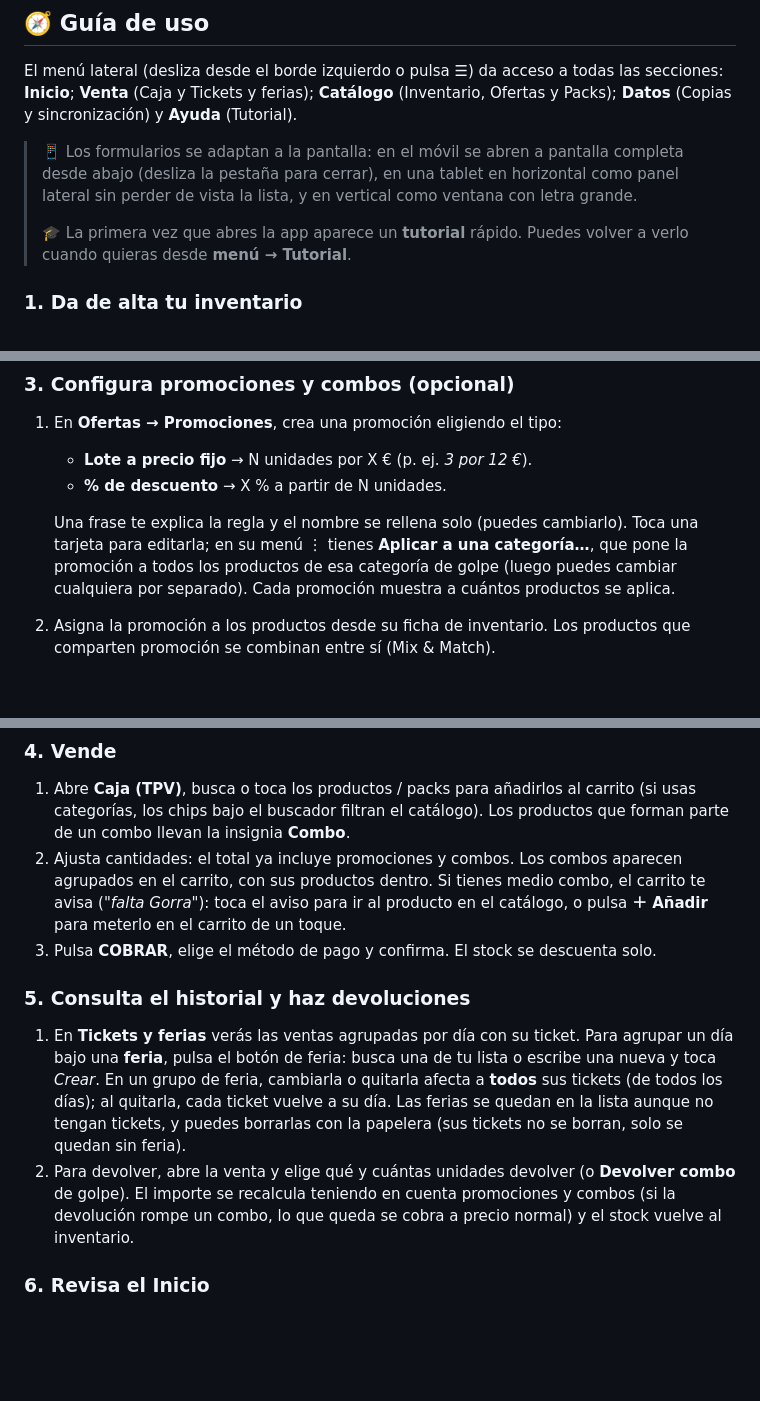
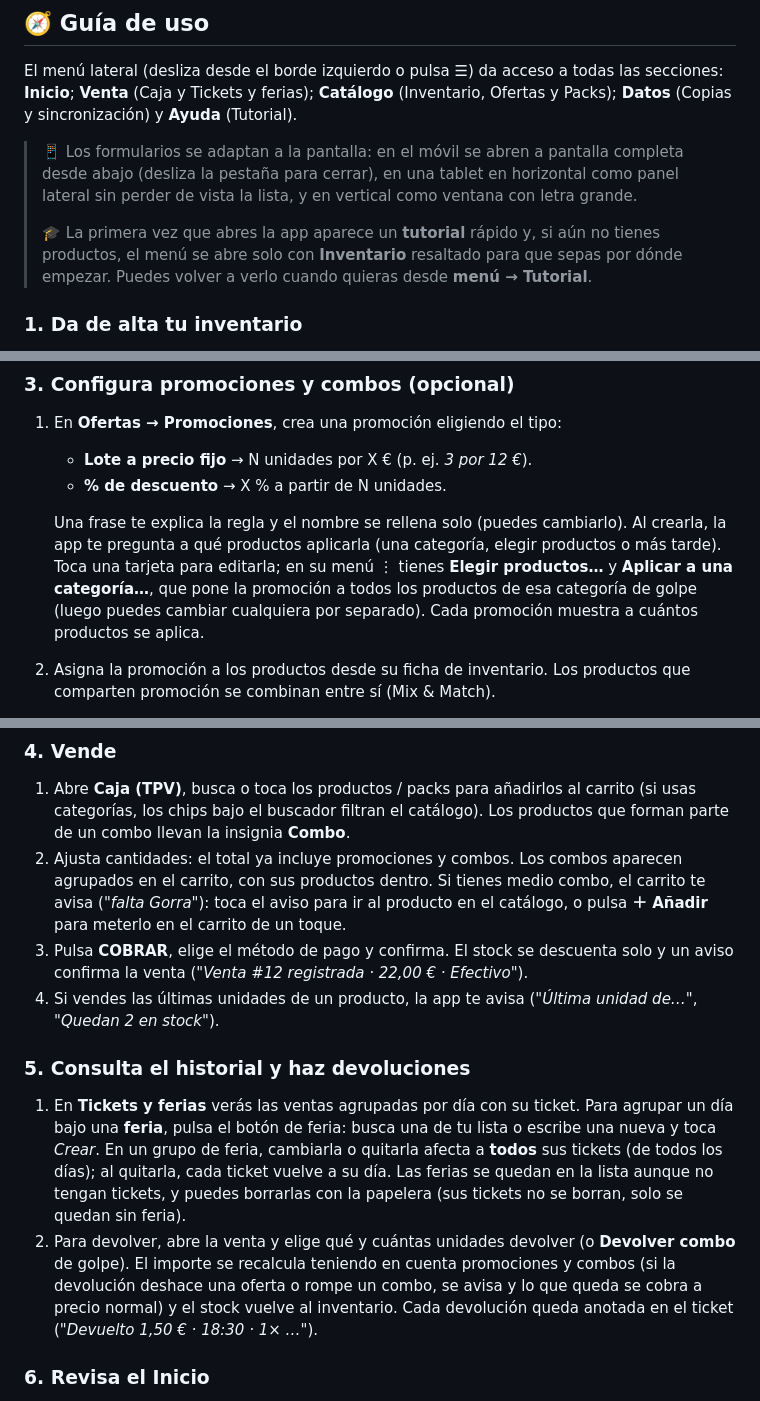
Before and after one commit to nesherben/KeepInventory, a Markdown page: README.md, 3 parts joined by grey strips. Drawn GitHub-style; blank space fills up the shorter version.

Commit message:
docs: README with sale notice, stock warnings, promotion assignment, visible refunds and first steps hint
Co-Authored-By: Claude Opus 5.5 <noreply@anthropic.com>

```diff
--- a/README.md
+++ b/README.md
@@ -69,7 +69,7 @@ El menú lateral (desliza desde el borde izquierdo o pulsa ☰) da acceso a toda
 
 > 📱 Los formularios se adaptan a la pantalla: en el móvil se abren a pantalla completa desde abajo (desliza la pestaña para cerrar), en una tablet en horizontal como panel lateral sin perder de vista la lista, y en vertical como ventana con letra grande.
 >
-> 🎓 La primera vez que abres la app aparece un **tutorial** rápido. Puedes volver a verlo cuando quieras desde **menú → Tutorial**.
+> 🎓 La primera vez que abres la app aparece un **tutorial** rápido y, si aún no tienes productos, el menú se abre solo con **Inventario** resaltado para que sepas por dónde empezar. Puedes volver a verlo cuando quieras desde **menú → Tutorial**.
 
 ### 1. Da de alta tu inventario
 1. Abre **Inventario** y pulsa **＋**.
@@ -88,7 +88,7 @@ El menú lateral (desliza desde el borde izquierdo o pulsa ☰) da acceso a toda
    - **Lote a precio fijo** → N unidades por X € (p. ej. *3 por 12 €*).
    - **% de descuento** → X % a partir de N unidades.
 
-   Una frase te explica la regla y el nombre se rellena solo (puedes cambiarlo). Toca una tarjeta para editarla; en su menú ⋮ tienes **Aplicar a una categoría…**, que pone la promoción a todos los productos de esa categoría de golpe (luego puedes cambiar cualquiera por separado). Cada promoción muestra a cuántos productos se aplica.
+   Una frase te explica la regla y el nombre se rellena solo (puedes cambiarlo). Al crearla, la app te pregunta a qué productos aplicarla (una categoría, elegir productos o más tarde). Toca una tarjeta para editarla; en su menú ⋮ tienes **Elegir productos…** y **Aplicar a una categoría…**, que pone la promoción a todos los productos de esa categoría de golpe (luego puedes cambiar cualquiera por separado). Cada promoción muestra a cuántos productos se aplica.
 2. Asigna la promoción a los productos desde su ficha de inventario. Los productos que comparten promoción se combinan entre sí (Mix & Match).
 3. En **Ofertas → Combos** crea un combo cuando quieras vender **productos distintos juntos** a un precio fijo (p. ej. *1 camiseta + 1 gorra = 20 €*):
    - Elige cada producto (o *cualquier producto de una categoría*) y su cantidad, y el precio del combo; verás el ahorro frente a comprarlos por separado.
@@ -99,11 +99,12 @@ El menú lateral (desliza desde el borde izquierdo o pulsa ☰) da acceso a toda
 ### 4. Vende
 1. Abre **Caja (TPV)**, busca o toca los productos / packs para añadirlos al carrito (si usas categorías, los chips bajo el buscador filtran el catálogo). Los productos que forman parte de un combo llevan la insignia **Combo**.
 2. Ajusta cantidades: el total ya incluye promociones y combos. Los combos aparecen agrupados en el carrito, con sus productos dentro. Si tienes medio combo, el carrito te avisa (*"falta Gorra"*): toca el aviso para ir al producto en el catálogo, o pulsa **＋ Añadir** para meterlo en el carrito de un toque.
-3. Pulsa **COBRAR**, elige el método de pago y confirma. El stock se descuenta solo.
+3. Pulsa **COBRAR**, elige el método de pago y confirma. El stock se descuenta solo y un aviso confirma la venta (*"Venta #12 registrada · 22,00 € · Efectivo"*).
+4. Si vendes las últimas unidades de un producto, la app te avisa (*"Última unidad de…"*, *"Quedan 2 en stock"*).
 
 ### 5. Consulta el historial y haz devoluciones
 1. En **Tickets y ferias** verás las ventas agrupadas por día con su ticket. Para agrupar un día bajo una **feria**, pulsa el botón de feria: busca una de tu lista o escribe una nueva y toca *Crear*. En un grupo de feria, cambiarla o quitarla afecta a **todos** sus tickets (de todos los días); al quitarla, cada ticket vuelve a su día. Las ferias se quedan en la lista aunque no tengan tickets, y puedes borrarlas con la papelera (sus tickets no se borran, solo se quedan sin feria).
-2. Para devolver, abre la venta y elige qué y cuántas unidades devolver (o **Devolver combo** de golpe). El importe se recalcula teniendo en cuenta promociones y combos (si la devolución rompe un combo, lo que queda se cobra a precio normal) y el stock vuelve al inventario.
+2. Para devolver, abre la venta y elige qué y cuántas unidades devolver (o **Devolver combo** de golpe). El importe se recalcula teniendo en cuenta promociones y combos (si la devolución deshace una oferta o rompe un combo, se avisa y lo que queda se cobra a precio normal) y el stock vuelve al inventario. Cada devolución queda anotada en el ticket (*"Devuelto 1,50 € · 18:30 · 1× …"*).
 
 ### 6. Revisa el Inicio
 **Inicio** resume ingresos, beneficio y cuánto se ha cobrado por cada método de pago: perfecto para cuadrar la caja al final del día. Toca la gráfica para verla a pantalla completa.
```
